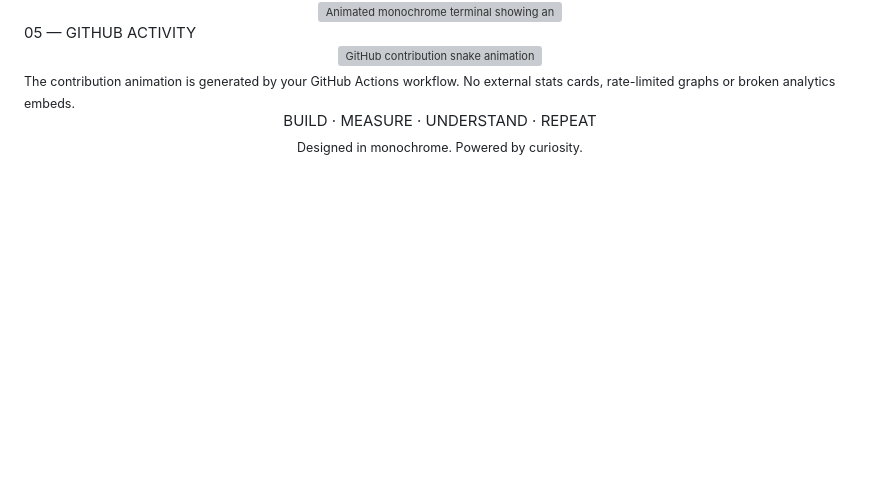
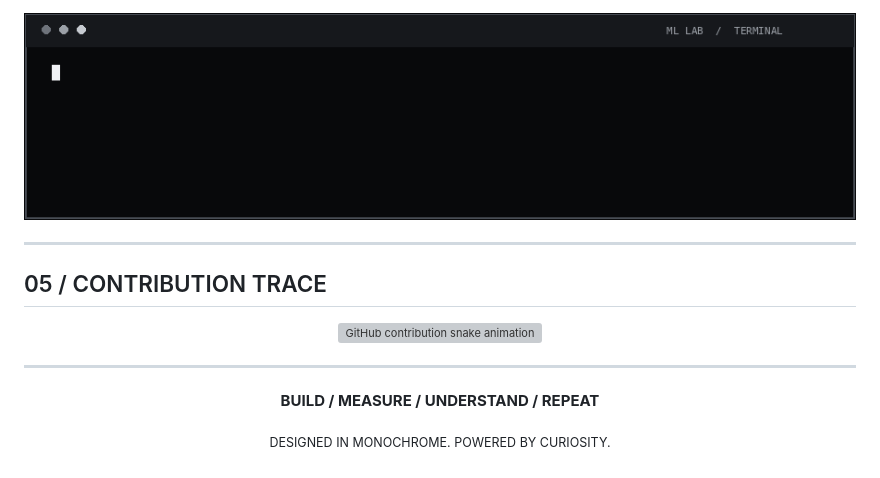
Before and after one commit to jatin123123/jatin123123, a Markdown page: README.md, the part around one of its changes. Rendered like a GitHub page; pictures changed too: assets/terminal-loop.gif (added); blank space fills up the shorter version; grey boxes are pictures that could not be loaded.

```diff
--- a/README.md
+++ b/README.md
@@ -82,8 +117,23 @@ Python Pandas Scikit-learn Streamlit
 <div align="center">
-<img src="./assets/terminal-loop.gif" width="700" alt="Animated monochrome terminal showing an ML workflow" />
-</div>05 — GITHUB ACTIVITY
-<div align="center"><img src="https://raw.githubusercontent.com/jatin123123/jatin123123/output/github-snake-dark.svg" width="100%" alt="GitHub contribution snake animation" /></div><sub>The contribution animation is generated by your GitHub Actions workflow. No external stats cards, rate-limited graphs or broken analytics embeds.</sub>
-<div align="center">BUILD · MEASURE · UNDERSTAND · REPEAT
+<img src="https://raw.githubusercontent.com/jatin123123/jatin123123/main/assets/terminal-loop.gif" width="100%" alt="Animated monochrome ML terminal" />
+</div>
 
-<sub>Designed in monochrome. Powered by curiosity.</sub>
+---
+
+## 05 / CONTRIBUTION TRACE
+
+<div align="center">
+
+<img src="https://raw.githubusercontent.com/jatin123123/jatin123123/output/github-snake-dark.svg" width="100%" alt="GitHub contribution snake animation" />
+
 </div>
+
+---
+
+<div align="center">
+
+**BUILD / MEASURE / UNDERSTAND / REPEAT**
+
+<sub>DESIGNED IN MONOCHROME. POWERED BY CURIOSITY.</sub>
+
+</div>
```
Also changed, not shown: other parts of README.md (+96 -61 lines), assets/hero-ml-engineer.gif (added).
